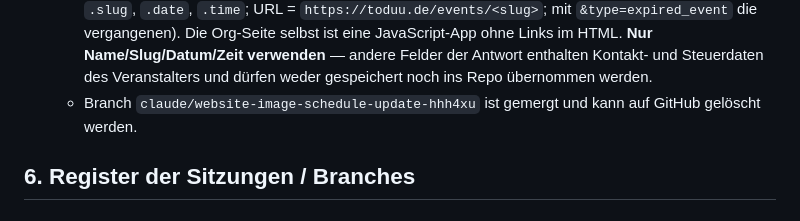
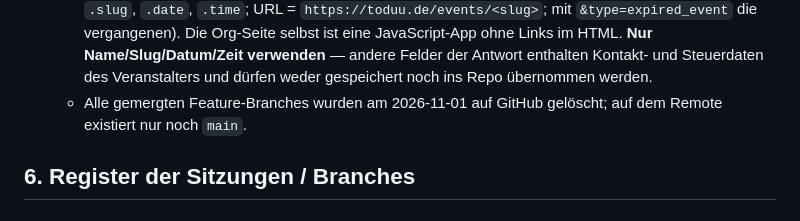
Before and after one commit to Hui-161/Feinkost-Club, a Markdown page: 00_KI-Uebergabe/AI_übergabe.md, the part around the change. GitHub-like rendering.

Commit message:
Übergabe: gemergte Branches auf GitHub gelöscht
Co-Authored-By: Claude Fable 5.1 <noreply@anthropic.com>
Claude-Session: https://claude.ai/code/session_019bMkD3Ac6H6HjDv8SXbWX3

```diff
--- a/00_KI-Uebergabe/AI_übergabe.md
+++ b/00_KI-Uebergabe/AI_übergabe.md
@@ -117,8 +117,8 @@ _Letzte Änderung: 2026-11-01_
     JavaScript-App ohne Links im HTML. **Nur Name/Slug/Datum/Zeit verwenden** —
     andere Felder der Antwort enthalten Kontakt- und Steuerdaten des Veranstalters
     und dürfen weder gespeichert noch ins Repo übernommen werden.
-  - Branch `claude/website-image-schedule-update-hhh4xu` ist gemergt und kann auf
-    GitHub gelöscht werden.
+  - Alle gemergten Feature-Branches wurden am 2026-11-01 auf GitHub gelöscht;
+    auf dem Remote existiert nur noch `main`.
 
 ## 6. Register der Sitzungen / Branches
 
```
